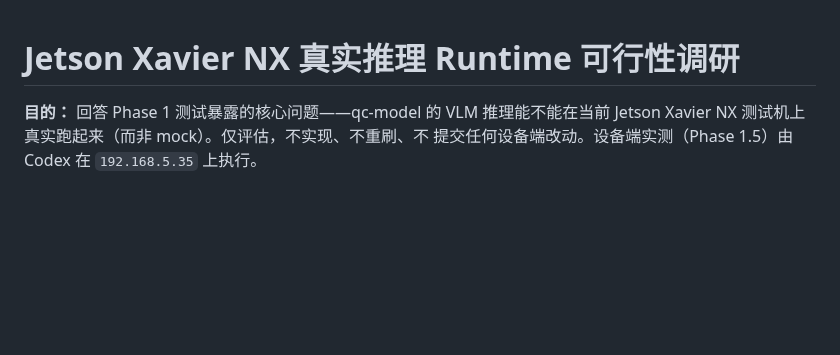
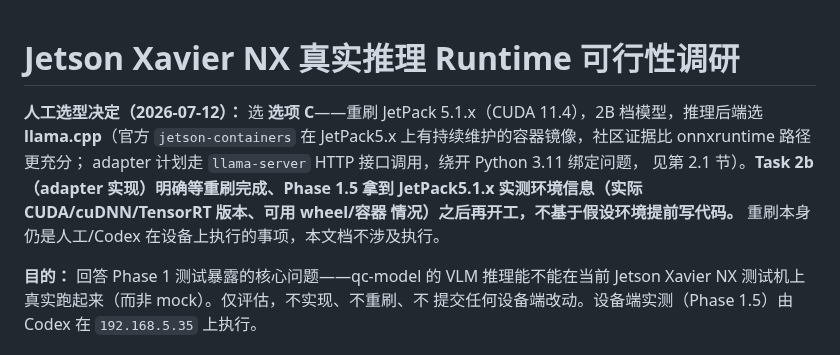
Before and after one commit to GiraffeTechnology/giraffe-qc-model, a Markdown page: JETSON_NX_RUNTIME_FEASIBILITY.md, the part around the change. Drawn GitHub-style; blank space fills up the shorter version.

Commit message:
docs: record human selection for Task 2b (Option C, llama.cpp backend)
Selection: reflash to JetPack 5.1.x, 2B-tier model, llama.cpp backend via
jetson-containers. Adapter implementation deliberately blocked on the
reflash completing and Phase 1.5 reporting the real measured environment
(actual CUDA/cuDNN/TensorRT versions, available wheels/containers) rather
than being written against an assumed target.

```diff
--- a/JETSON_NX_RUNTIME_FEASIBILITY.md
+++ b/JETSON_NX_RUNTIME_FEASIBILITY.md
@@ -1,4 +1,13 @@
 # Jetson Xavier NX 真实推理 Runtime 可行性调研
+
+**人工选型决定（2026-07-12）：** 选 **选项 C**——重刷 JetPack 5.1.x（CUDA
+11.4），2B 档模型，推理后端选 **llama.cpp**（官方 `jetson-containers` 在
+JetPack5.x 上有持续维护的容器镜像，社区证据比 onnxruntime 路径更充分；
+adapter 计划走 `llama-server` HTTP 接口调用，绕开 Python 3.11 绑定问题，
+见第 2.1 节）。**Task 2b（adapter 实现）明确等重刷完成、Phase 1.5 拿到
+JetPack5.1.x 实测环境信息（实际 CUDA/cuDNN/TensorRT 版本、可用 wheel/容器
+情况）之后再开工，不基于假设环境提前写代码。** 重刷本身仍是人工/Codex
+在设备上执行的事项，本文档不涉及执行。
 
 **目的：** 回答 Phase 1 测试暴露的核心问题——qc-model 的 VLM 推理能不能在当前
 Jetson Xavier NX 测试机上真实跑起来（而非 mock）。仅评估，不实现、不重刷、不
```
